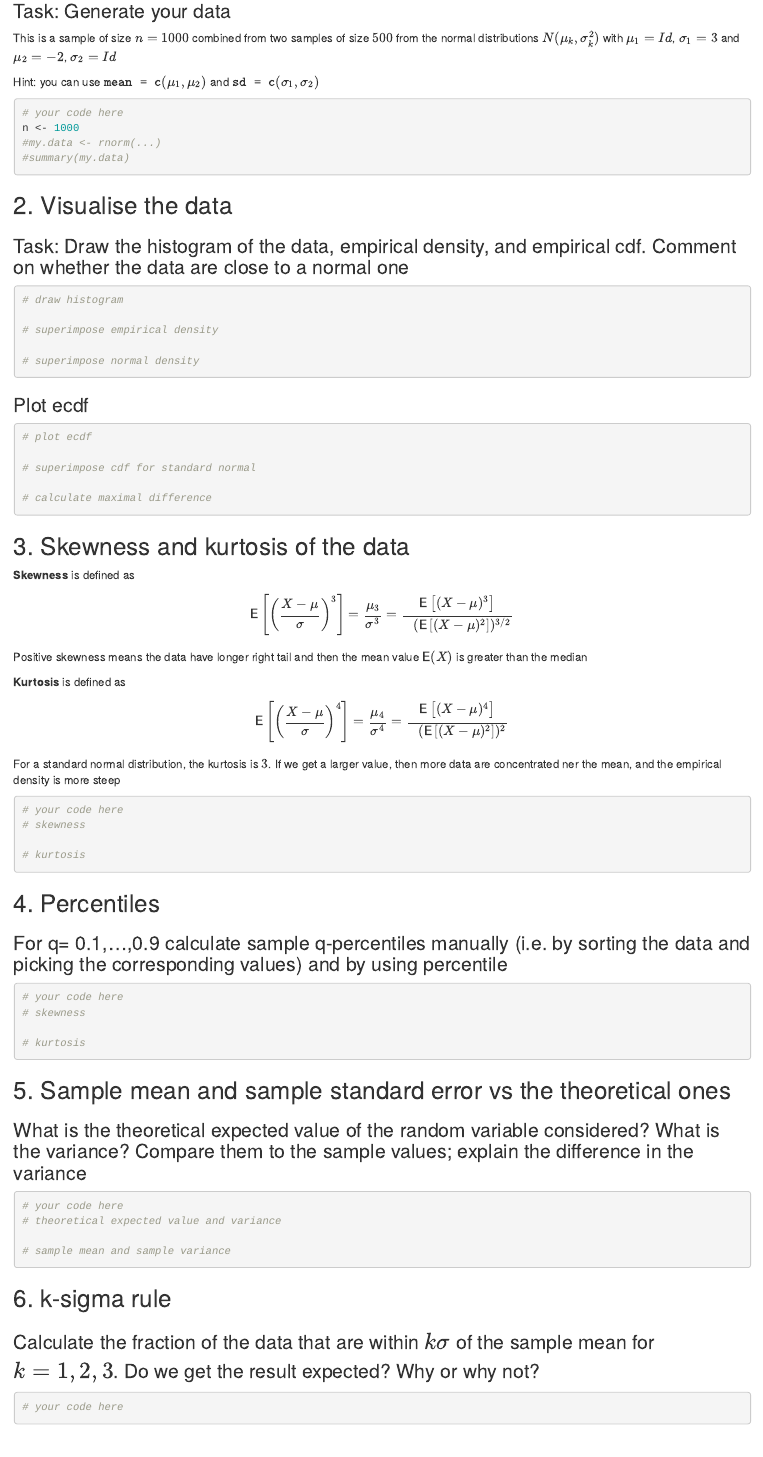
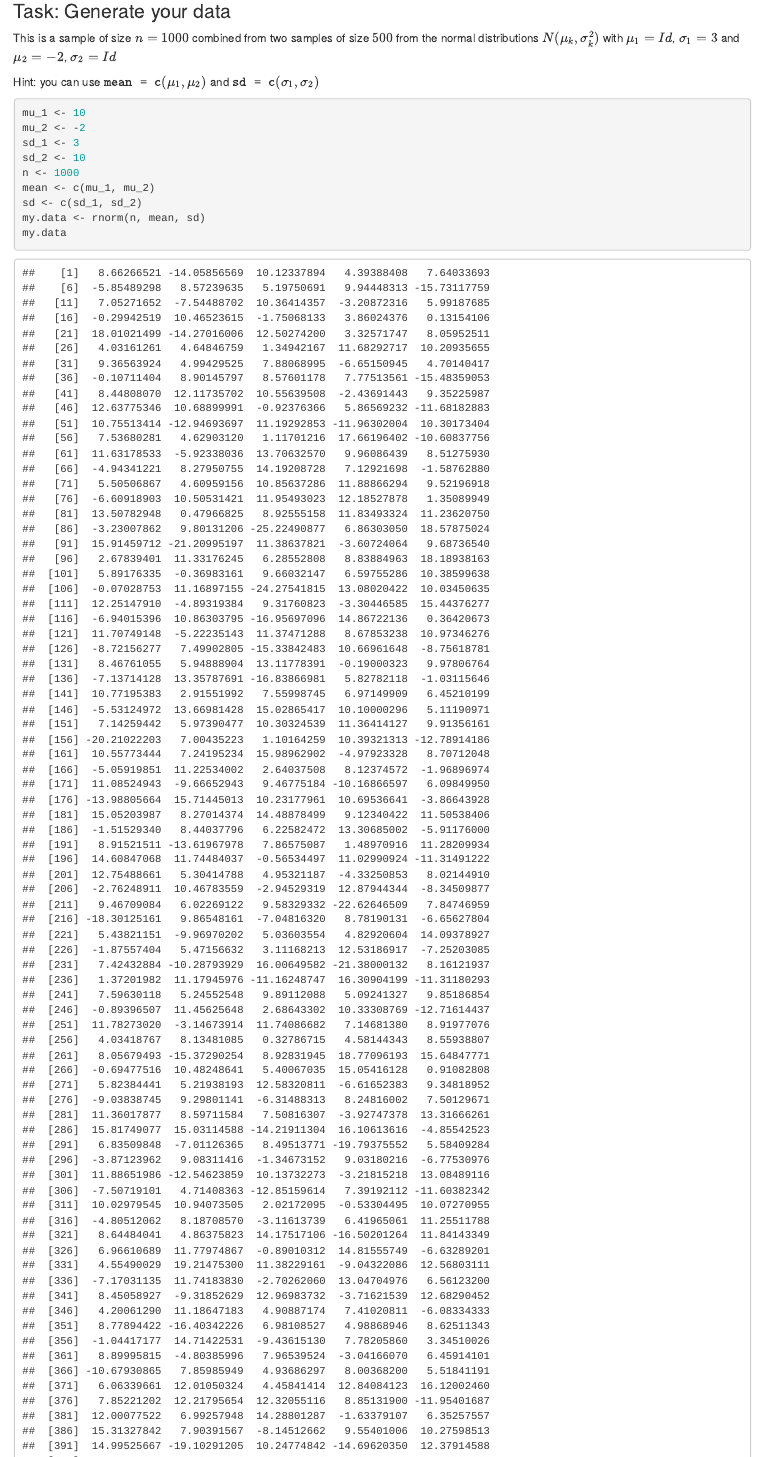
Before and after one commit to yakorch/LoveP_and_S, an R Markdown document (Seminar10.Rmd): the page in a window 1100 px wide, from 140 px down. Rendered offline with R 4.5, knitr and Pandoc, with nearby package versions; code that draws random numbers runs with fixed seeds of ours.

Commit message:
Update Seminar10.Rmd

````diff
--- a/Seminar10.Rmd
+++ b/Seminar10.Rmd
@@ -13,7 +13,12 @@ Hint: you can use $\texttt{mean = c}(\mu_1,\mu_2)$ and $\texttt{sd = c}(\sigma_1
 
 
 ```{r}
-# your code here
+mu_1 <- 10
+mu_2 <- -2
+sd_1 <- 3
+sd_2 <- 10
 n <- 1000
-#my.data <- rnorm(...)
-#summary(my.data)
+mean <- c(mu_1, mu_2)
+sd <- c(sd_1, sd_2)
+my.data <- rnorm(n, mean, sd)
+my.data
````
Also changed, not shown: Seminar10.Rmd (1 more changed lines).
